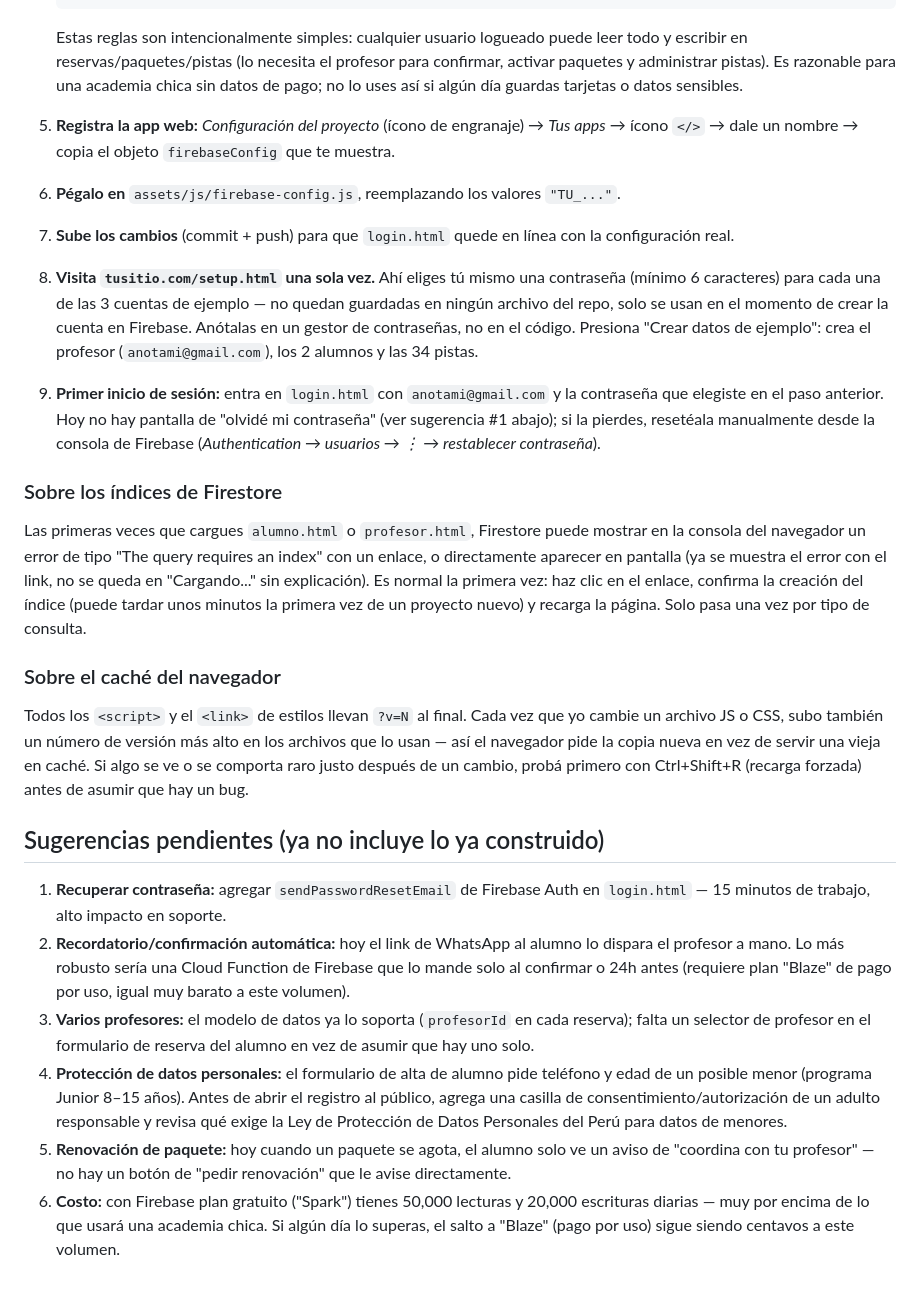
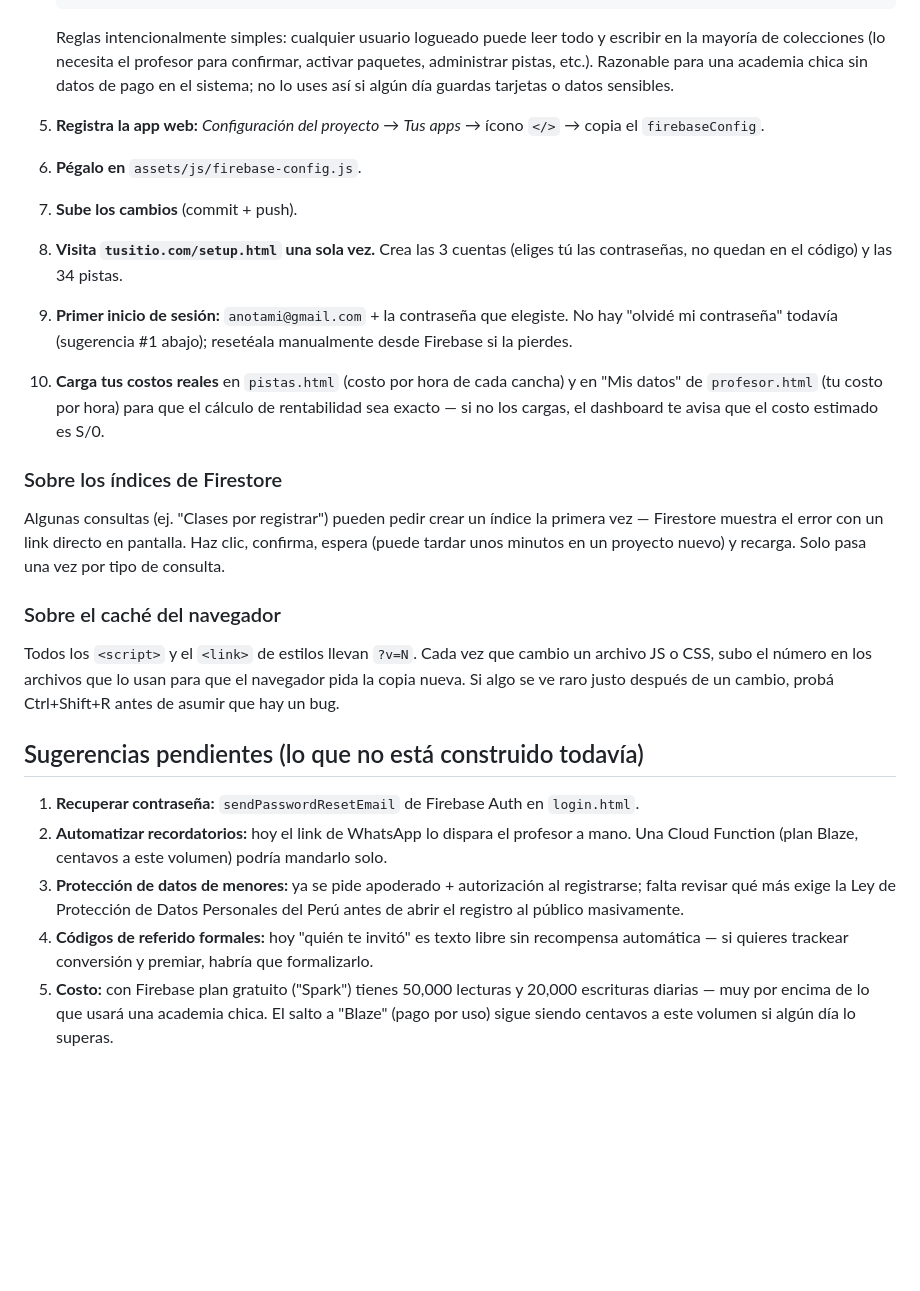
Before and after one commit to anotami/academiadepadel, a Markdown page: README-PORTAL.md, the part around one of its changes. Drawn GitHub-style; blank space fills up the shorter version.

````diff
--- a/README-PORTAL.md
+++ b/README-PORTAL.md
@@ -73,27 +76,27 @@ Datos ya precargados en `assets/js/seed-data.js`:
    }
    ```
 
-   Estas reglas son intencionalmente simples: cualquier usuario logueado puede leer todo y escribir en reservas/paquetes/pistas (lo necesita el profesor para confirmar, activar paquetes y administrar pistas). Es razonable para una academia chica sin datos de pago; no lo uses así si algún día guardas tarjetas o datos sensibles.
+   Reglas intencionalmente simples: cualquier usuario logueado puede leer todo y escribir en la mayoría de colecciones (lo necesita el profesor para confirmar, activar paquetes, administrar pistas, etc.). Razonable para una academia chica sin datos de pago en el sistema; no lo uses así si algún día guardas tarjetas o datos sensibles.
 
-5. **Registra la app web:** *Configuración del proyecto* (ícono de engranaje) → *Tus apps* → ícono `</>` → dale un nombre → copia el objeto `firebaseConfig` que te muestra.
-6. **Pégalo en** `assets/js/firebase-config.js`, reemplazando los valores `"TU_..."`.
-7. **Sube los cambios** (commit + push) para que `login.html` quede en línea con la configuración real.
-8. **Visita `tusitio.com/setup.html` una sola vez.** Ahí eliges tú mismo una contraseña (mínimo 6 caracteres) para cada una de las 3 cuentas de ejemplo — no quedan guardadas en ningún archivo del repo, solo se usan en el momento de crear la cuenta en Firebase. Anótalas en un gestor de contraseñas, no en el código. Presiona "Crear datos de ejemplo": crea el profesor (`anotami@gmail.com`), los 2 alumnos y las 34 pistas.
-9. **Primer inicio de sesión:** entra en `login.html` con `anotami@gmail.com` y la contraseña que elegiste en el paso anterior. Hoy no hay pantalla de "olvidé mi contraseña" (ver sugerencia #1 abajo); si la pierdes, resetéala manualmente desde la consola de Firebase (*Authentication → usuarios → ⋮ → restablecer contraseña*).
+5. **Registra la app web:** *Configuración del proyecto* → *Tus apps* → ícono `</>` → copia el `firebaseConfig`.
+6. **Pégalo en** `assets/js/firebase-config.js`.
+7. **Sube los cambios** (commit + push).
+8. **Visita `tusitio.com/setup.html` una sola vez.** Crea las 3 cuentas (eliges tú las contraseñas, no quedan en el código) y las 34 pistas.
+9. **Primer inicio de sesión:** `anotami@gmail.com` + la contraseña que elegiste. No hay "olvidé mi contraseña" todavía (sugerencia #1 abajo); resetéala manualmente desde Firebase si la pierdes.
+10. **Carga tus costos reales** en `pistas.html` (costo por hora de cada cancha) y en "Mis datos" de `profesor.html` (tu costo por hora) para que el cálculo de rentabilidad sea exacto — si no los cargas, el dashboard te avisa que el costo estimado es S/0.
 
 ### Sobre los índices de Firestore
 
-Las primeras veces que cargues `alumno.html` o `profesor.html`, Firestore puede mostrar en la consola del navegador un error de tipo "The query requires an index" con un enlace, o directamente aparecer en pantalla (ya se muestra el error con el link, no se queda en "Cargando..." sin explicación). Es normal la primera vez: haz clic en el enlace, confirma la creación del índice (puede tardar unos minutos la primera vez de un proyecto nuevo) y recarga la página. Solo pasa una vez por tipo de consulta.
+Algunas consultas (ej. "Clases por registrar") pueden pedir crear un índice la primera vez — Firestore muestra el error con un link directo en pantalla. Haz clic, confirma, espera (puede tardar unos minutos en un proyecto nuevo) y recarga. Solo pasa una vez por tipo de consulta.
 
 ### Sobre el caché del navegador
 
-Todos los `<script>` y el `<link>` de estilos llevan `?v=N` al final. Cada vez que yo cambie un archivo JS o CSS, subo también un número de versión más alto en los archivos que lo usan — así el navegador pide la copia nueva en vez de servir una vieja en caché. Si algo se ve o se comporta raro justo después de un cambio, probá primero con Ctrl+Shift+R (recarga forzada) antes de asumir que hay un bug.
+Todos los `<script>` y el `<link>` de estilos llevan `?v=N`. Cada vez que cambio un archivo JS o CSS, subo el número en los archivos que lo usan para que el navegador pida la copia nueva. Si algo se ve raro justo después de un cambio, probá Ctrl+Shift+R antes de asumir que hay un bug.
 
-## Sugerencias pendientes (ya no incluye lo ya construido)
+## Sugerencias pendientes (lo que no está construido todavía)
 
-1. **Recuperar contraseña:** agregar `sendPasswordResetEmail` de Firebase Auth en `login.html` — 15 minutos de trabajo, alto impacto en soporte.
-2. **Recordatorio/confirmación automática:** hoy el link de WhatsApp al alumno lo dispara el profesor a mano. Lo más robusto sería una Cloud Function de Firebase que lo mande solo al confirmar o 24h antes (requiere plan "Blaze" de pago por uso, igual muy barato a este volumen).
-3. **Varios profesores:** el modelo de datos ya lo soporta (`profesorId` en cada reserva); falta un selector de profesor en el formulario de reserva del alumno en vez de asumir que hay uno solo.
-4. **Protección de datos personales:** el formulario de alta de alumno pide teléfono y edad de un posible menor (programa Junior 8–15 años). Antes de abrir el registro al público, agrega una casilla de consentimiento/autorización de un adulto responsable y revisa qué exige la Ley de Protección de Datos Personales del Perú para datos de menores.
-5. **Renovación de paquete:** hoy cuando un paquete se agota, el alumno solo ve un aviso de "coordina con tu profesor" — no hay un botón de "pedir renovación" que le avise directamente.
-6. **Costo:** con Firebase plan gratuito ("Spark") tienes 50,000 lecturas y 20,000 escrituras diarias — muy por encima de lo que usará una academia chica. Si algún día lo superas, el salto a "Blaze" (pago por uso) sigue siendo centavos a este volumen.
+1. **Recuperar contraseña:** `sendPasswordResetEmail` de Firebase Auth en `login.html`.
+2. **Automatizar recordatorios:** hoy el link de WhatsApp lo dispara el profesor a mano. Una Cloud Function (plan Blaze, centavos a este volumen) podría mandarlo solo.
+3. **Protección de datos de menores:** ya se pide apoderado + autorización al registrarse; falta revisar qué más exige la Ley de Protección de Datos Personales del Perú antes de abrir el registro al público masivamente.
+4. **Códigos de referido formales:** hoy "quién te invitó" es texto libre sin recompensa automática — si quieres trackear conversión y premiar, habría que formalizarlo.
+5. **Costo:** con Firebase plan gratuito ("Spark") tienes 50,000 lecturas y 20,000 escrituras diarias — muy por encima de lo que usará una academia chica. El salto a "Blaze" (pago por uso) sigue siendo centavos a este volumen si algún día lo superas.
````
Also changed, not shown: other parts of README-PORTAL.md (+26 -23 lines).
